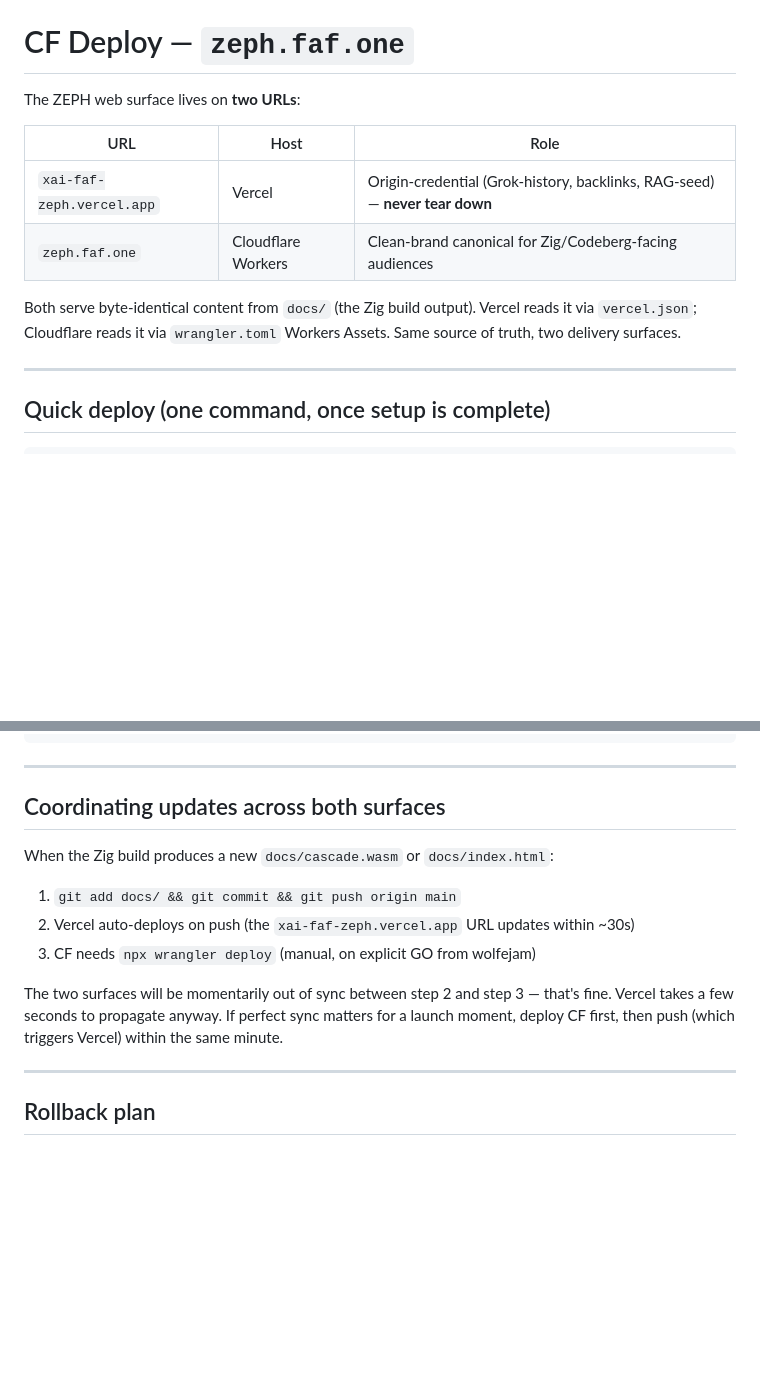
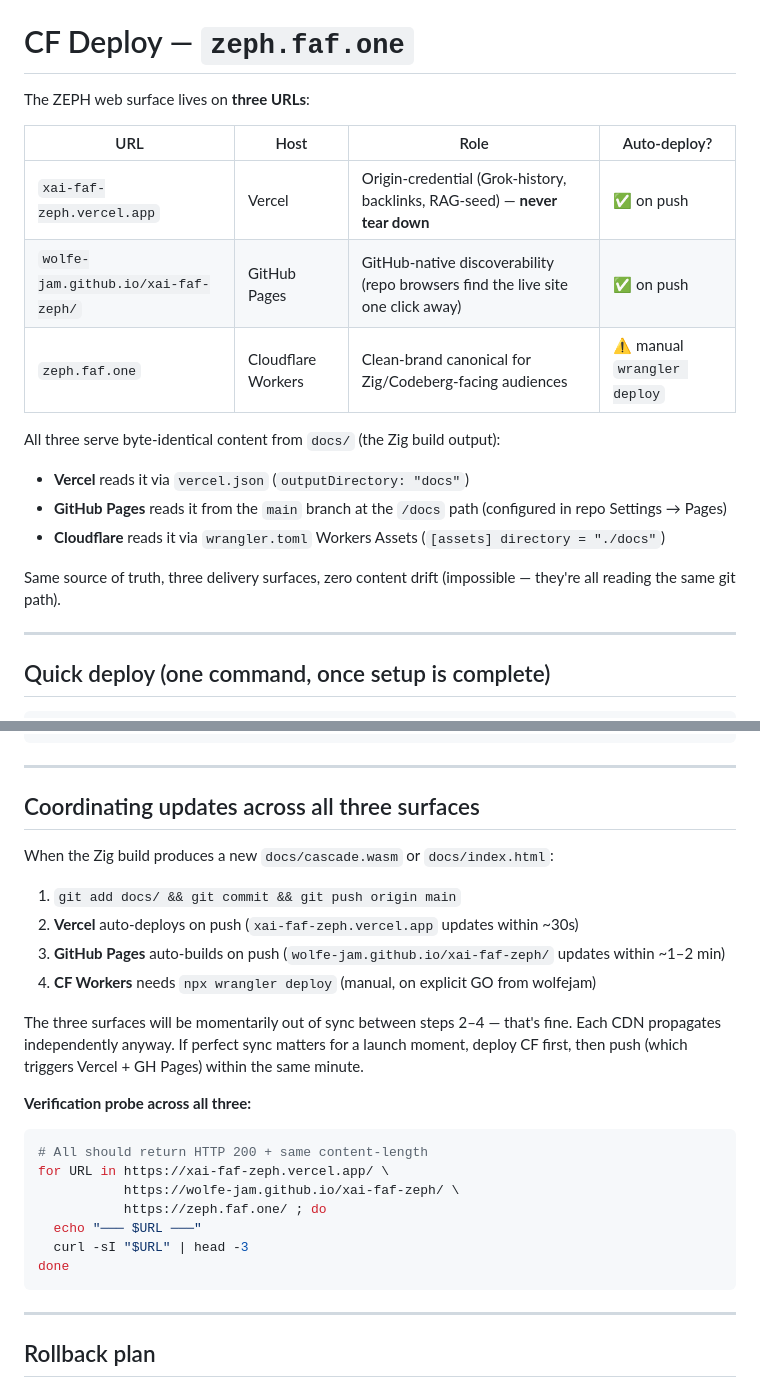
Before and after one commit to Wolfe-Jam/xai-faf-zeph, a Markdown page: CF-DEPLOY.md, 2 parts joined by grey strips. GitHub-like rendering; blank space fills up the shorter version.

Commit message:
docs(cf): triple-surface deployment — Vercel + GH Pages + CF
CF-DEPLOY.md was reading as dual-surface (Vercel + CF) but the
site has actually been triple-surface all along: GitHub Pages
also auto-builds from main/docs at wolfe-jam.github.io/xai-faf-zeph/.
HTTPS enforced, status: built, HTTP 200 confirmed live today.

Updated:
  • Table now lists all 3 URLs with role + auto-deploy column
  • "Coordinating updates" section now covers all 3 surfaces
  • Added a verification probe that hits all 3 with one loop

All three serve byte-identical content from docs/ because they
all read the same git path:
  - Vercel via vercel.json (outputDirectory: docs)
  - GitHub Pages via repo settings (branch:main, path:/docs)
  - Cloudflare via wrangler.toml ([assets] directory: ./docs)

Content drift is structurally impossible — same source, three
CDNs, three audiences, zero divergence risk.

````diff
--- a/CF-DEPLOY.md
+++ b/CF-DEPLOY.md
@@ -1,13 +1,19 @@
 # CF Deploy — `zeph.faf.one`
 
-The ZEPH web surface lives on **two URLs**:
+The ZEPH web surface lives on **three URLs**:
 
-| URL | Host | Role |
-|-----|------|------|
-| `xai-faf-zeph.vercel.app` | Vercel | Origin-credential (Grok-history, backlinks, RAG-seed) — **never tear down** |
-| `zeph.faf.one` | Cloudflare Workers | Clean-brand canonical for Zig/Codeberg-facing audiences |
+| URL | Host | Role | Auto-deploy? |
+|-----|------|------|--------------|
+| `xai-faf-zeph.vercel.app` | Vercel | Origin-credential (Grok-history, backlinks, RAG-seed) — **never tear down** | ✅ on push |
+| `wolfe-jam.github.io/xai-faf-zeph/` | GitHub Pages | GitHub-native discoverability (repo browsers find the live site one click away) | ✅ on push |
+| `zeph.faf.one` | Cloudflare Workers | Clean-brand canonical for Zig/Codeberg-facing audiences | ⚠️ manual `wrangler deploy` |
 
-Both serve byte-identical content from `docs/` (the Zig build output). Vercel reads it via `vercel.json`; Cloudflare reads it via `wrangler.toml` Workers Assets. Same source of truth, two delivery surfaces.
+All three serve byte-identical content from `docs/` (the Zig build output):
+- **Vercel** reads it via `vercel.json` (`outputDirectory: "docs"`)
+- **GitHub Pages** reads it from the `main` branch at the `/docs` path (configured in repo Settings → Pages)
+- **Cloudflare** reads it via `wrangler.toml` Workers Assets (`[assets] directory = "./docs"`)
+
+Same source of truth, three delivery surfaces, zero content drift (impossible — they're all reading the same git path).
 
 ---
 
@@ -81,15 +87,28 @@ diff <(curl -s https://xai-faf-zeph.vercel.app/) \
 
 ---
 
-## Coordinating updates across both surfaces
+## Coordinating updates across all three surfaces
 
 When the Zig build produces a new `docs/cascade.wasm` or `docs/index.html`:
 
 1. `git add docs/ && git commit && git push origin main`
-2. Vercel auto-deploys on push (the `xai-faf-zeph.vercel.app` URL updates within ~30s)
-3. CF needs `npx wrangler deploy` (manual, on explicit GO from wolfejam)
+2. **Vercel** auto-deploys on push (`xai-faf-zeph.vercel.app` updates within ~30s)
+3. **GitHub Pages** auto-builds on push (`wolfe-jam.github.io/xai-faf-zeph/` updates within ~1–2 min)
+4. **CF Workers** needs `npx wrangler deploy` (manual, on explicit GO from wolfejam)
 
-The two surfaces will be momentarily out of sync between step 2 and step 3 — that's fine. Vercel takes a few seconds to propagate anyway. If perfect sync matters for a launch moment, deploy CF first, then push (which triggers Vercel) within the same minute.
+The three surfaces will be momentarily out of sync between steps 2–4 — that's fine. Each CDN propagates independently anyway. If perfect sync matters for a launch moment, deploy CF first, then push (which triggers Vercel + GH Pages) within the same minute.
+
+**Verification probe across all three:**
+
+```bash
+# All should return HTTP 200 + same content-length
+for URL in https://xai-faf-zeph.vercel.app/ \
+           https://wolfe-jam.github.io/xai-faf-zeph/ \
+           https://zeph.faf.one/ ; do
+  echo "─── $URL ───"
+  curl -sI "$URL" | head -3
+done
+```
 
 ---
 
````
